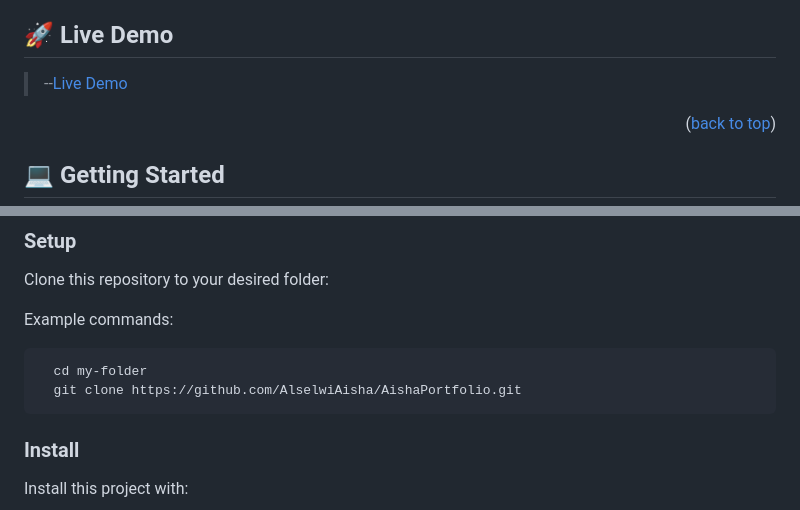
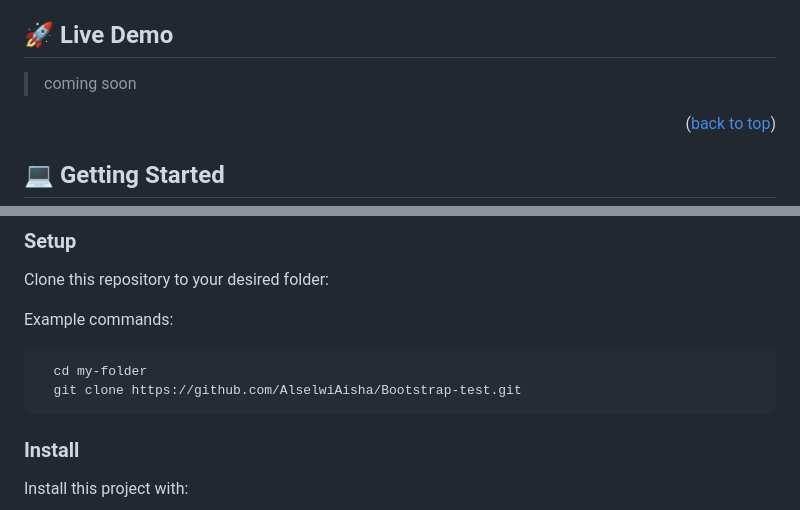
Before and after one commit to AlselwiAisha/Bootstrap-test, a Markdown page: README.md, 2 parts joined by grey strips. GitHub-like rendering.

````diff
--- a/README.md
+++ b/README.md
@@ -60,7 +60,7 @@ I'm using mainly html and css for building this project.
 
 ## 🚀 Live Demo <a name="live-demo"></a>
 
-> --[Live Demo](https://alselwiaisha.github.io/AishaPortfolio/)
+> coming soon
 
 <p align="right">(<a href="#readme-top">back to top</a>)</p>
 
@@ -85,7 +85,7 @@ Example commands:
 
 ```sh
   cd my-folder
-  git clone https://github.com/AlselwiAisha/AishaPortfolio.git
+  git clone https://github.com/AlselwiAisha/Bootstrap-test.git
 ```
 
 ### Install
````
Also changed, not shown: other parts of README.md (+1 -1 lines).
